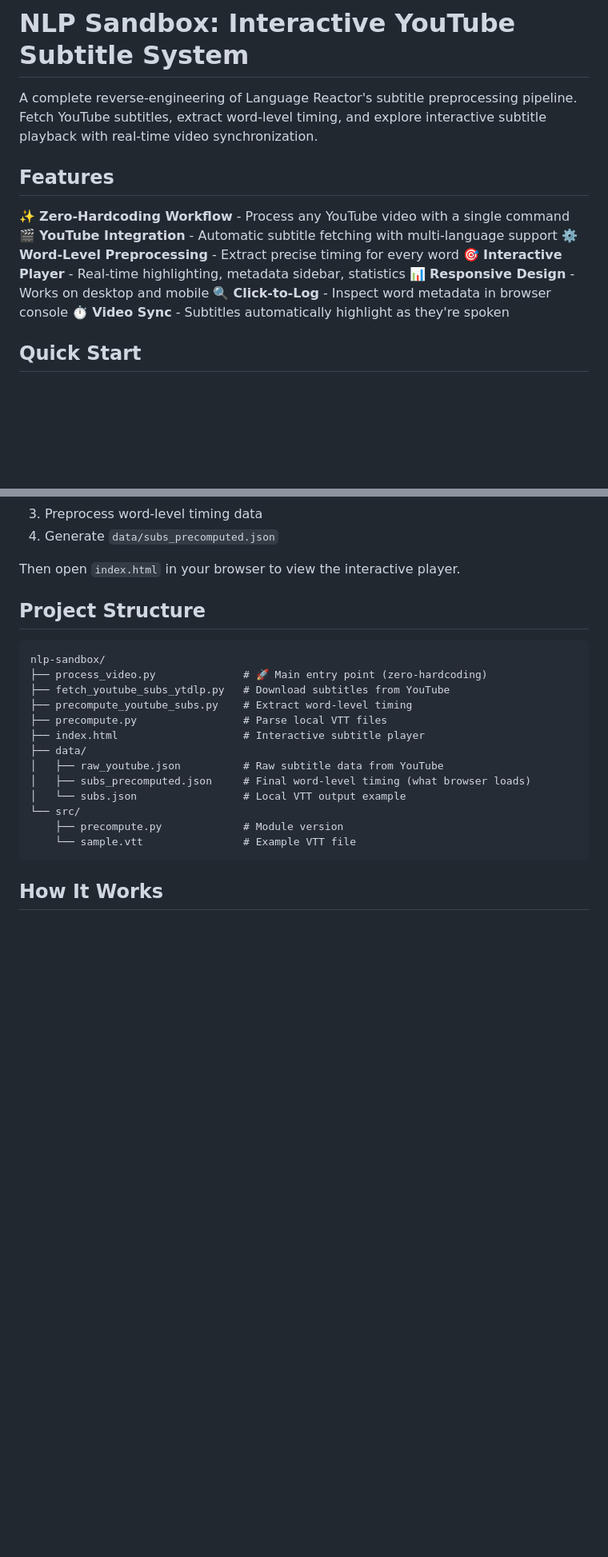
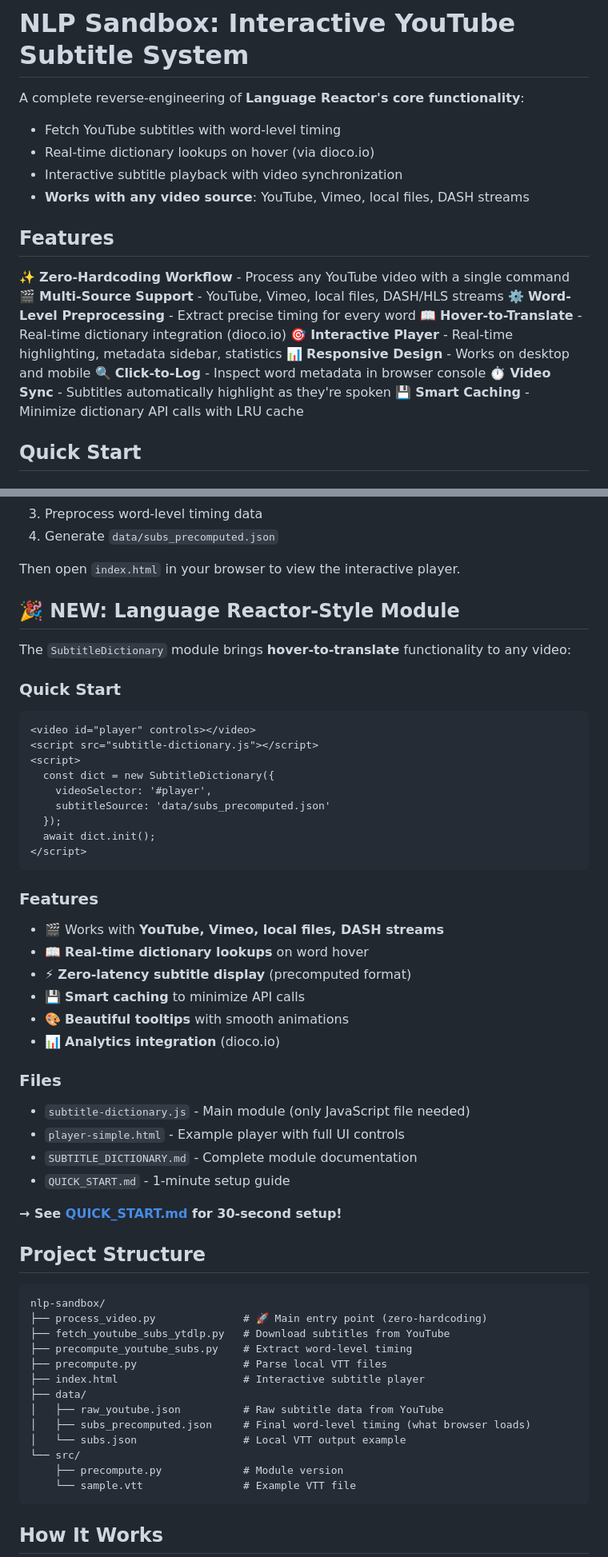
Before and after one commit to jzz-mn/nlp-sandbox, a Markdown page: README.md, 2 parts joined by grey strips. Shown at 80% size. Rendered like a GitHub page; blank space fills up the shorter version.

````diff
--- a/README.md
+++ b/README.md
@@ -1,16 +1,22 @@
 # NLP Sandbox: Interactive YouTube Subtitle System
 
-A complete reverse-engineering of Language Reactor's subtitle preprocessing pipeline. Fetch YouTube subtitles, extract word-level timing, and explore interactive subtitle playback with real-time video synchronization.
+A complete reverse-engineering of **Language Reactor's core functionality**:
+- Fetch YouTube subtitles with word-level timing
+- Real-time dictionary lookups on hover (via dioco.io)
+- Interactive subtitle playback with video synchronization
+- **Works with any video source**: YouTube, Vimeo, local files, DASH streams
 
 ## Features
 
 ✨ **Zero-Hardcoding Workflow** - Process any YouTube video with a single command
-🎬 **YouTube Integration** - Automatic subtitle fetching with multi-language support
+🎬 **Multi-Source Support** - YouTube, Vimeo, local files, DASH/HLS streams
 ⚙️ **Word-Level Preprocessing** - Extract precise timing for every word
+📖 **Hover-to-Translate** - Real-time dictionary integration (dioco.io)
 🎯 **Interactive Player** - Real-time highlighting, metadata sidebar, statistics
 📊 **Responsive Design** - Works on desktop and mobile
 🔍 **Click-to-Log** - Inspect word metadata in browser console
 ⏱️ **Video Sync** - Subtitles automatically highlight as they're spoken
+💾 **Smart Caching** - Minimize dictionary API calls with LRU cache
 
 ## Quick Start
 
@@ -38,6 +44,39 @@ python process_video.py "VIDEO_ID"  # Just the 11-char ID
 4. Generate `data/subs_precomputed.json`
 
 Then open `index.html` in your browser to view the interactive player.
+
+## 🎉 NEW: Language Reactor-Style Module
+
+The `SubtitleDictionary` module brings **hover-to-translate** functionality to any video:
+
+### Quick Start
+```html
+<video id="player" controls></video>
+<script src="subtitle-dictionary.js"></script>
+<script>
+  const dict = new SubtitleDictionary({
+    videoSelector: '#player',
+    subtitleSource: 'data/subs_precomputed.json'
+  });
+  await dict.init();
+</script>
+```
+
+### Features
+- 🎬 Works with **YouTube, Vimeo, local files, DASH streams**
+- 📖 **Real-time dictionary lookups** on word hover
+- ⚡ **Zero-latency subtitle display** (precomputed format)
+- 💾 **Smart caching** to minimize API calls
+- 🎨 **Beautiful tooltips** with smooth animations
+- 📊 **Analytics integration** (dioco.io)
+
+### Files
+- `subtitle-dictionary.js` - Main module (only JavaScript file needed)
+- `player-simple.html` - Example player with full UI controls
+- `SUBTITLE_DICTIONARY.md` - Complete module documentation
+- `QUICK_START.md` - 1-minute setup guide
+
+**→ See [QUICK_START.md](QUICK_START.md) for 30-second setup!**
 
 ## Project Structure
 
````
Also changed, not shown: QUICK_START.md (added, +301 -0 lines).
